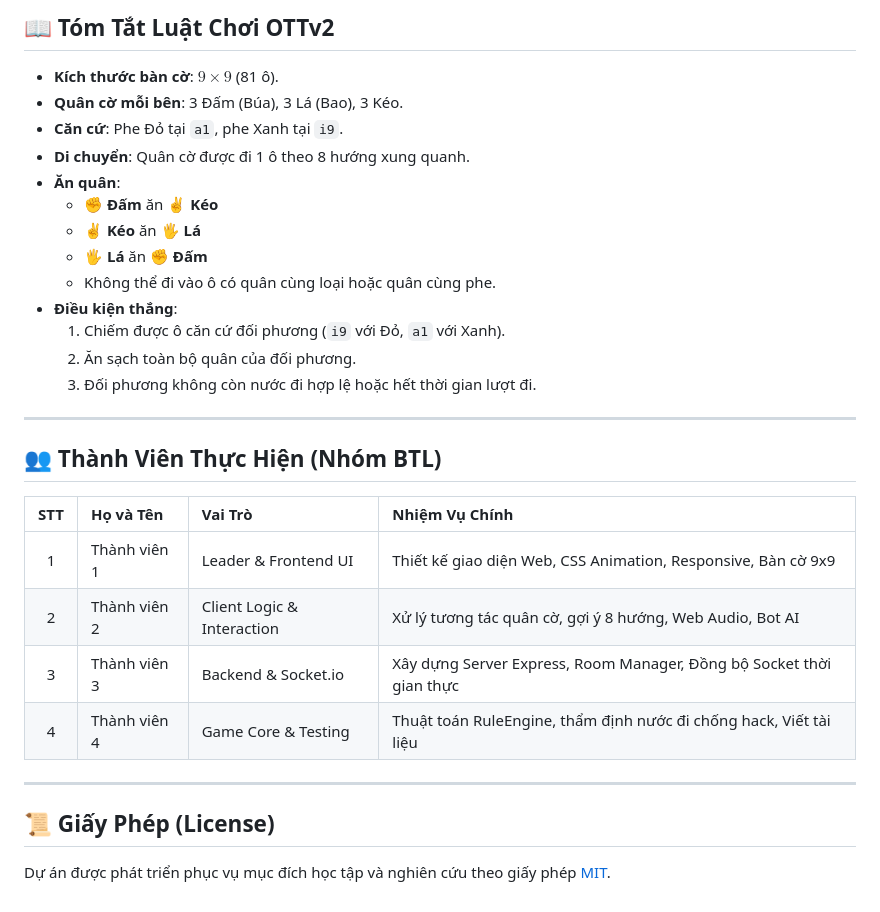
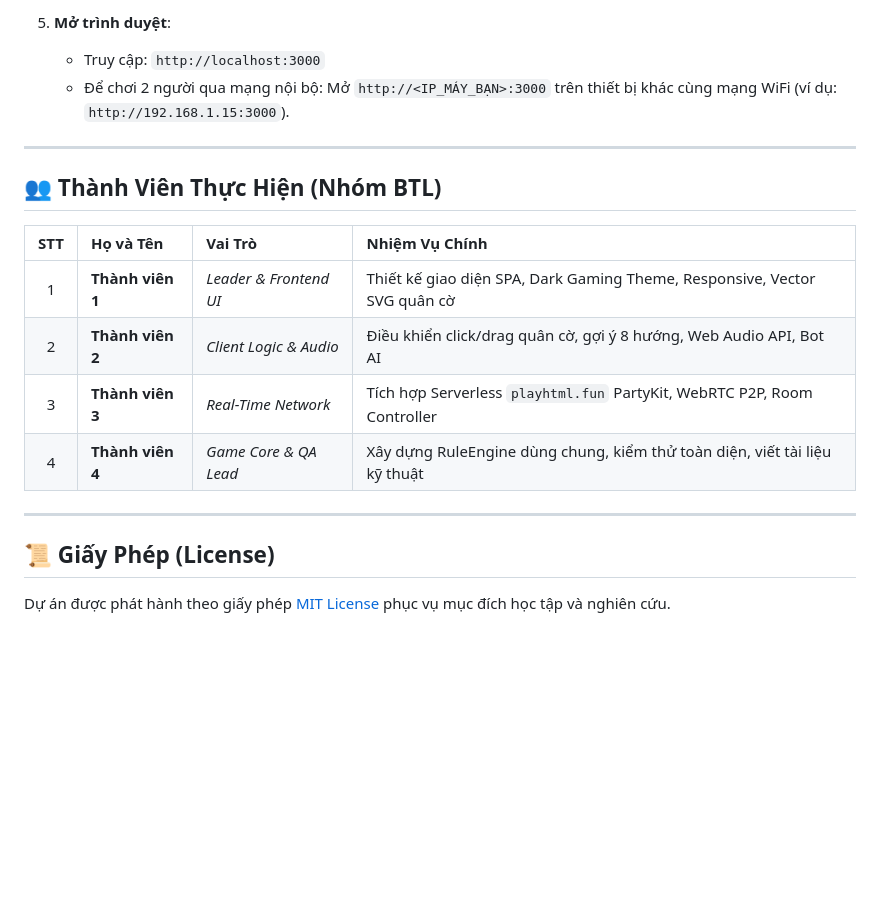
Before and after one commit to Dashlane04/btl1-laptrinhmang, a Markdown page: README.md, the part around one of its changes. GitHub-like rendering; blank space fills up the shorter version.

```diff
--- a/README.md
+++ b/README.md
@@ -125,18 +151,6 @@ otttv2-multiplayer/
-## 📖 Tóm Tắt Luật Chơi OTTv2
-
-* **Kích thước bàn cờ**: $9 \times 9$ (81 ô).
-* **Quân cờ mỗi bên**: 3 Đấm (Búa), 3 Lá (Bao), 3 Kéo.
-* **Căn cứ**: Phe Đỏ tại `a1`, phe Xanh tại `i9`.
-* **Di chuyển**: Quân cờ được đi 1 ô theo 8 hướng xung quanh.
-* **Ăn quân**:
-  * ✊ **Đấm** ăn ✌️ **Kéo**
-  * ✌️ **Kéo** ăn 🖐️ **Lá**
-  * 🖐️ **Lá** ăn ✊ **Đấm**
-  * Không thể đi vào ô có quân cùng loại hoặc quân cùng phe.
-* **Điều kiện thắng**:
-  1. Chiếm được ô căn cứ đối phương (`i9` với Đỏ, `a1` với Xanh).
-  2. Ăn sạch toàn bộ quân của đối phương.
-  3. Đối phương không còn nước đi hợp lệ hoặc hết thời gian lượt đi.
+5. **Mở trình duyệt**:
+   * Truy cập: `http://localhost:3000`
+   * Để chơi 2 người qua mạng nội bộ: Mở `http://<IP_MÁY_BẠN>:3000` trên thiết bị khác cùng mạng WiFi (ví dụ: `http://192.168.1.15:3000`).
 
 ---
 
@@ -144,12 +158,13 @@ otttv2-multiplayer/
 
 | STT | Họ và Tên | Vai Trò | Nhiệm Vụ Chính |
 |:---:|:---|:---|:---|
-| 1 | Thành viên 1 | Leader & Frontend UI | Thiết kế giao diện Web, CSS Animation, Responsive, Bàn cờ 9x9 |
-| 2 | Thành viên 2 | Client Logic & Interaction | Xử lý tương tác quân cờ, gợi ý 8 hướng, Web Audio, Bot AI |
-| 3 | Thành viên 3 | Backend & Socket.io | Xây dựng Server Express, Room Manager, Đồng bộ Socket thời gian thực |
-| 4 | Thành viên 4 | Game Core & Testing | Thuật toán RuleEngine, thẩm định nước đi chống hack, Viết tài liệu |
+| 1 | **Thành viên 1** | *Leader & Frontend UI* | Thiết kế giao diện SPA, Dark Gaming Theme, Responsive, Vector SVG quân cờ |
+| 2 | **Thành viên 2** | *Client Logic & Audio* | Điều khiển click/drag quân cờ, gợi ý 8 hướng, Web Audio API, Bot AI |
+| 3 | **Thành viên 3** | *Real-Time Network* | Tích hợp Serverless `playhtml.fun` PartyKit, WebRTC P2P, Room Controller |
+| 4 | **Thành viên 4** | *Game Core & QA Lead* | Xây dựng RuleEngine dùng chung, kiểm thử toàn diện, viết tài liệu kỹ thuật |
 
 ---
 
 ## 📜 Giấy Phép (License)
-Dự án được phát triển phục vụ mục đích học tập và nghiên cứu theo giấy phép [MIT](LICENSE).
+
+Dự án được phát hành theo giấy phép [MIT License](LICENSE) phục vụ mục đích học tập và nghiên cứu.
```
Also changed, not shown: other parts of README.md (+120 -94 lines).
